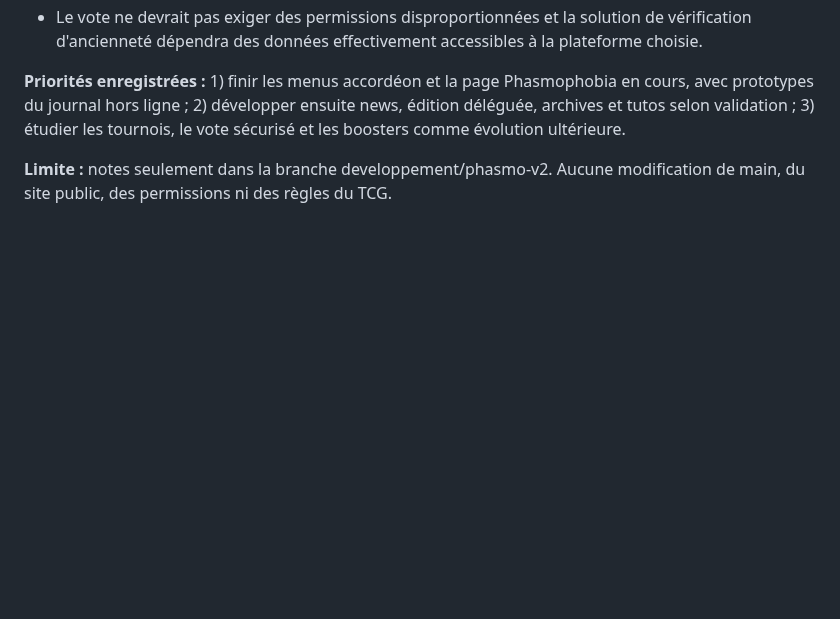
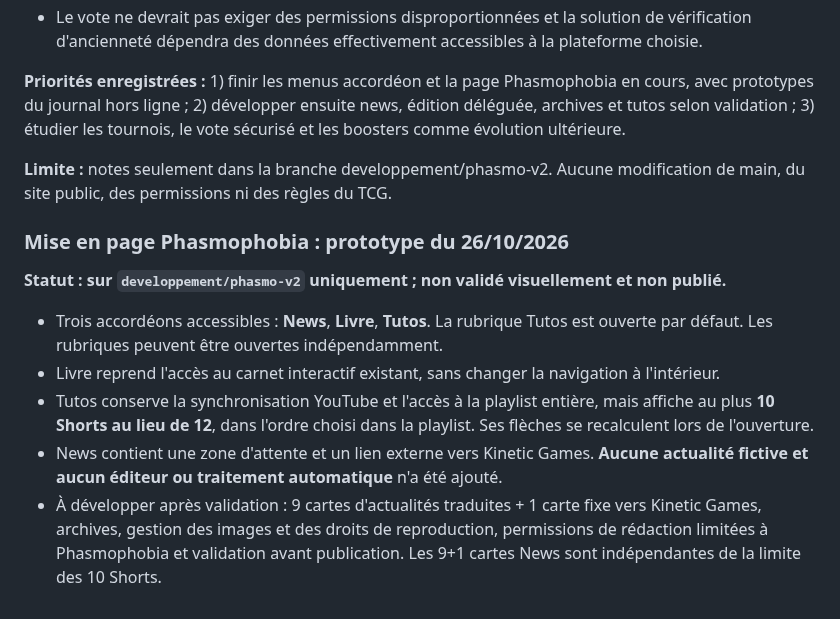
Before and after one commit to DeadelusTV/deadelusTV, a Markdown page: docs/phasmo-journal-suivi.md, the part around the change. GitHub-like rendering; blank space fills up the shorter version.

Commit message:
docs(phasmo): suivre la maquette de la page

```diff
--- a/docs/phasmo-journal-suivi.md
+++ b/docs/phasmo-journal-suivi.md
@@ -107,3 +107,14 @@ Décision utilisateur à appliquer sur le journal interactif. Cette section déc
 **Priorités enregistrées :** 1) finir les menus accordéon et la page Phasmophobia en cours, avec prototypes du journal hors ligne ; 2) développer ensuite news, édition déléguée, archives et tutos selon validation ; 3) étudier les tournois, le vote sécurisé et les boosters comme évolution ultérieure.
 
 **Limite :** notes seulement dans la branche developpement/phasmo-v2. Aucune modification de main, du site public, des permissions ni des règles du TCG.
+
+
+### Mise en page Phasmophobia : prototype du 26/10/2026
+
+**Statut : sur `developpement/phasmo-v2` uniquement ; non validé visuellement et non publié.**
+
+- Trois accordéons accessibles : **News**, **Livre**, **Tutos**. La rubrique Tutos est ouverte par défaut. Les rubriques peuvent être ouvertes indépendamment.
+- Livre reprend l'accès au carnet interactif existant, sans changer la navigation à l'intérieur.
+- Tutos conserve la synchronisation YouTube et l'accès à la playlist entière, mais affiche au plus **10 Shorts au lieu de 12**, dans l'ordre choisi dans la playlist. Ses flèches se recalculent lors de l'ouverture.
+- News contient une zone d'attente et un lien externe vers Kinetic Games. **Aucune actualité fictive et aucun éditeur ou traitement automatique** n'a été ajouté.
+- À développer après validation : 9 cartes d'actualités traduites + 1 carte fixe vers Kinetic Games, archives, gestion des images et des droits de reproduction, permissions de rédaction limitées à Phasmophobia et validation avant publication. Les 9+1 cartes News sont indépendantes de la limite des 10 Shorts.
```
